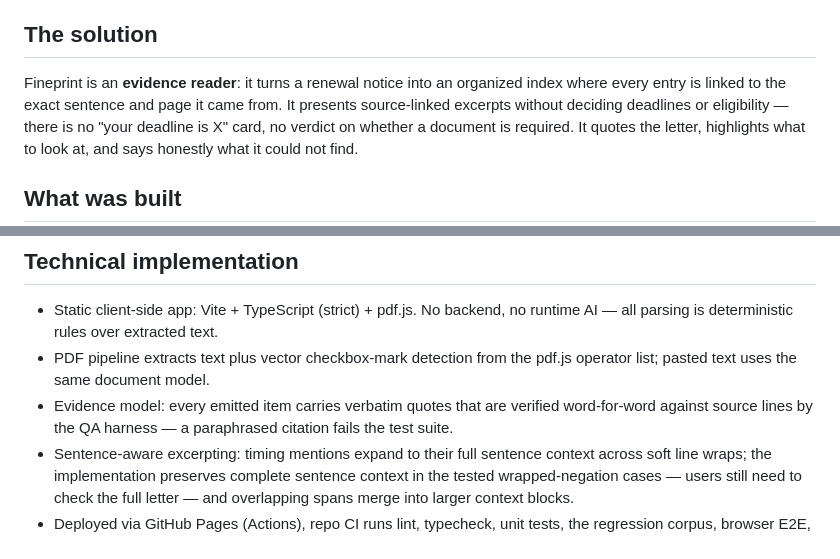
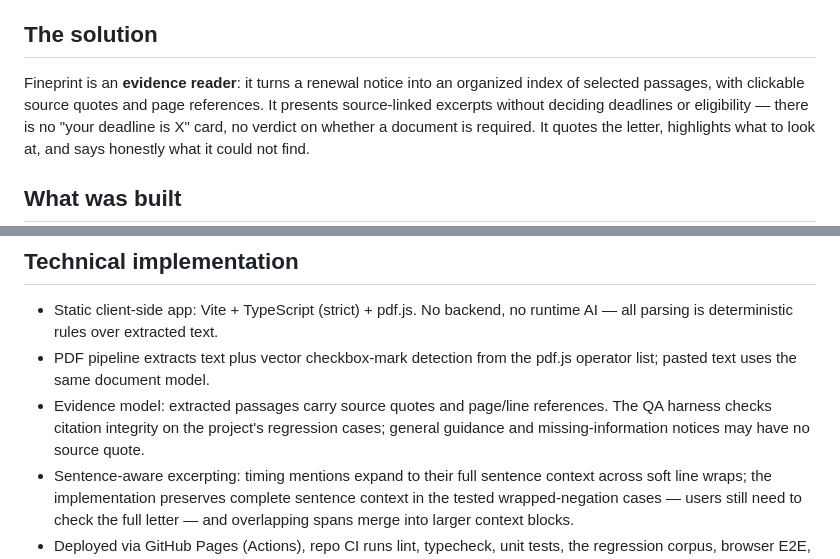
Before and after one commit to sharonbasovich/fineprint-warriorhacks, a Markdown page: docs/submission.md, 2 parts joined by grey strips. GitHub-like rendering.

Commit message:
Clarify written submission evidence scope
Updated the description of the evidence reader and clarified the evidence model's citation integrity checks.

```diff
--- a/docs/submission.md
+++ b/docs/submission.md
@@ -24,8 +24,8 @@ source.
 ## The solution
 
 Fineprint is an **evidence reader**: it turns a renewal notice into an
-organized index where every entry is linked to the exact sentence and page it
-came from. It presents source-linked excerpts without deciding deadlines
+organized index of selected passages, with clickable source quotes and page
+references. It presents source-linked excerpts without deciding deadlines
 or eligibility — there is no "your deadline is X" card, no verdict on
 whether a document is required. It quotes the letter, highlights what to
 look at, and says honestly what it could not find.
@@ -55,9 +55,10 @@ look at, and says honestly what it could not find.
   no runtime AI — all parsing is deterministic rules over extracted text.
 - PDF pipeline extracts text plus vector checkbox-mark detection from the
   pdf.js operator list; pasted text uses the same document model.
-- Evidence model: every emitted item carries verbatim quotes that are
-  verified word-for-word against source lines by the QA harness — a
-  paraphrased citation fails the test suite.
+- Evidence model: extracted passages carry source quotes and page/line
+  references. The QA harness checks citation integrity on the project's
+  regression cases; general guidance and missing-information notices may
+  have no source quote.
 - Sentence-aware excerpting: timing mentions expand to their full sentence
   context across soft line wraps; the implementation preserves complete
   sentence context in the tested wrapped-negation cases — users still need
```
